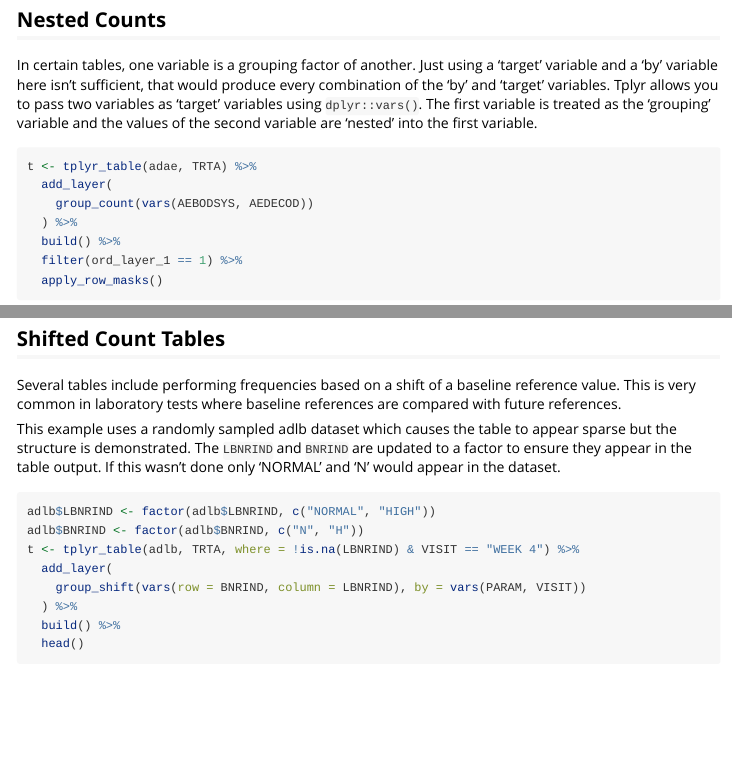
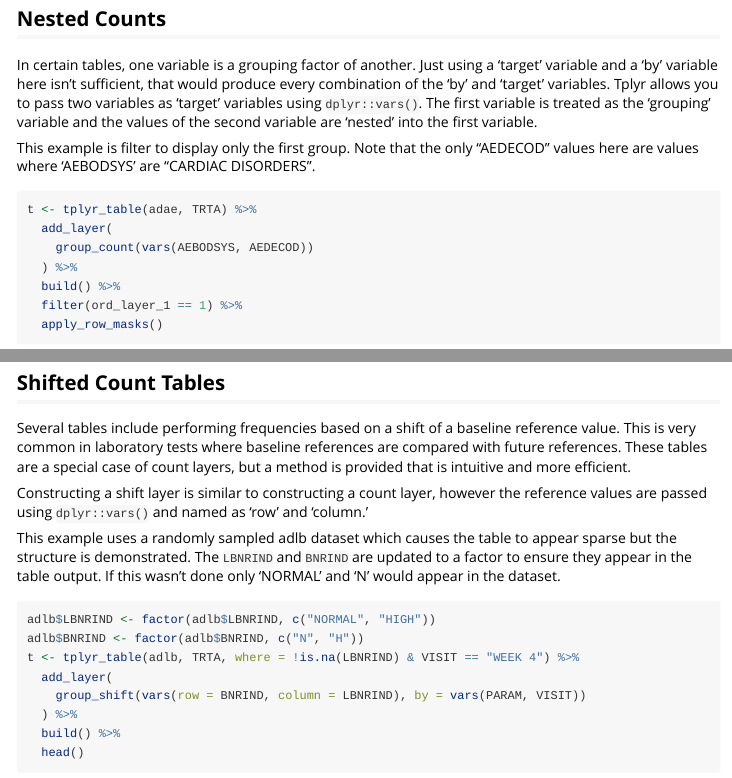
Before and after one commit to atorus-research/Tplyr, an R Markdown document (vignettes/count_shift.Rmd): the page in a window 1100 px wide, from 2330 px down before the commit and from 2340 px down after it, so that both start at the same text, and a second part further down, joined at a grey line. Rendered offline with R 4.5, knitr and Pandoc, with nearby package versions; some code elsewhere in the file could not run offline; common packages that the code uses without loading them are loaded.

Commit message:
Update count vignette

````diff
--- a/vignettes/count_shift.Rmd
+++ b/vignettes/count_shift.Rmd
@@ -102,6 +103,8 @@ kable(t)
 
 In certain tables, one variable is a grouping factor of another. Just using a 'target' variable and a 'by' variable here isn't sufficient, that would produce every combination of the 'by' and 'target' variables. Tplyr allows you to pass two variables as 'target' variables using `dplyr::vars()`. The first variable is treated as the 'grouping' variable and the values of the second variable are 'nested' into the first variable.
 
+This example is filter to display only the first group. Note that the only "AEDECOD" values here are values where 'AEBODSYS' are "CARDIAC DISORDERS".
+
 ```{r}
 t <- tplyr_table(adae, TRTA) %>%
   add_layer(
@@ -119,7 +122,9 @@ kable(t)
 
 
 ## Shifted Count Tables
-Several tables include performing frequencies based on a shift of a baseline reference value. This is very common in laboratory tests where baseline references are compared with future references.
+Several tables include performing frequencies based on a shift of a baseline reference value. This is very common in laboratory tests where baseline references are compared with future references. These tables are a special case of count layers, but a method is provided that is intuitive and more efficient.
+
+Constructing a shift layer is similar to constructing a count layer, however the reference values are passed using `dplyr::vars()` and named as 'row' and 'column.'
 
 This example uses a randomly sampled adlb dataset which causes the table to appear sparse but the structure is demonstrated. The `LBNRIND` and `BNRIND` are updated to a factor to ensure they appear in the table output. If this wasn't done only 'NORMAL' and 'N' would appear in the dataset.
 
````
Also changed, not shown: vignettes/count_shift.Rmd (3 more changed lines).
